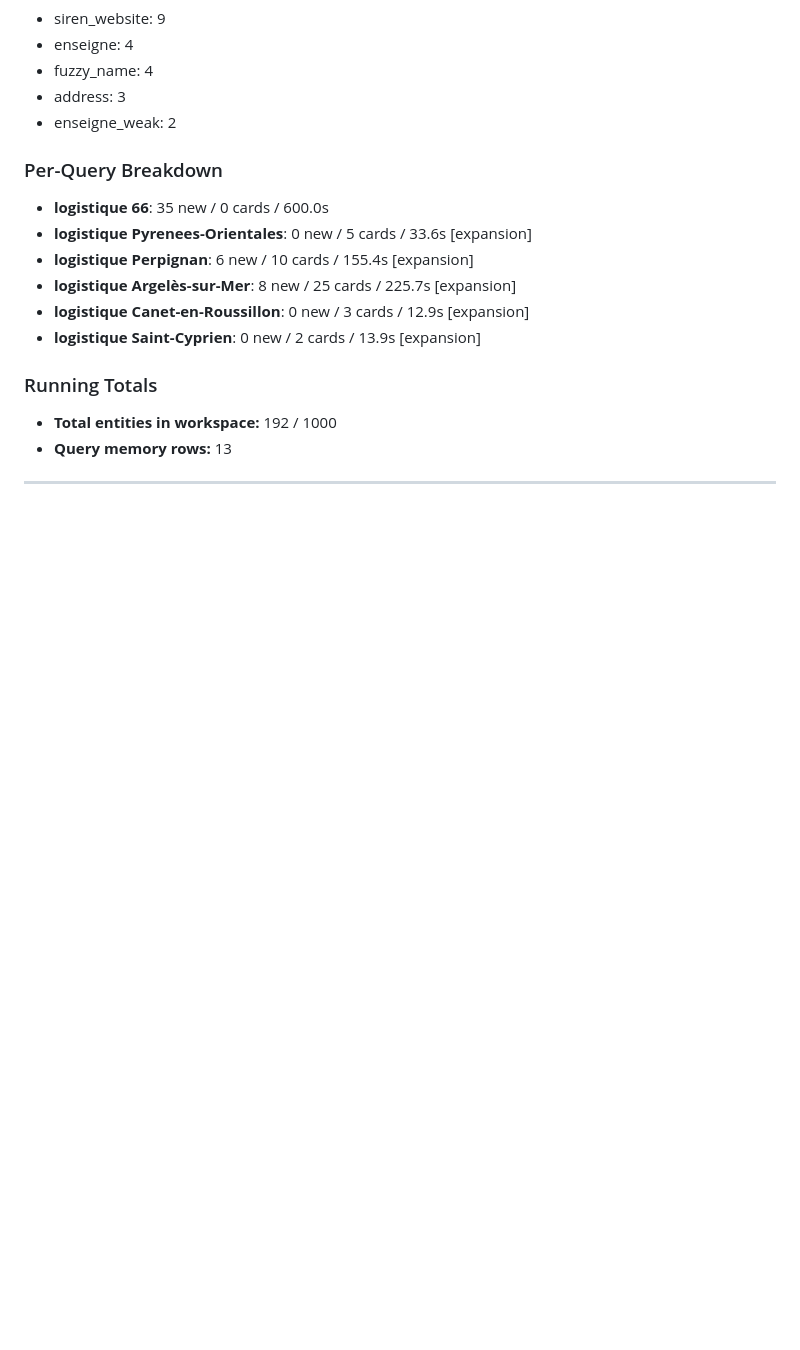
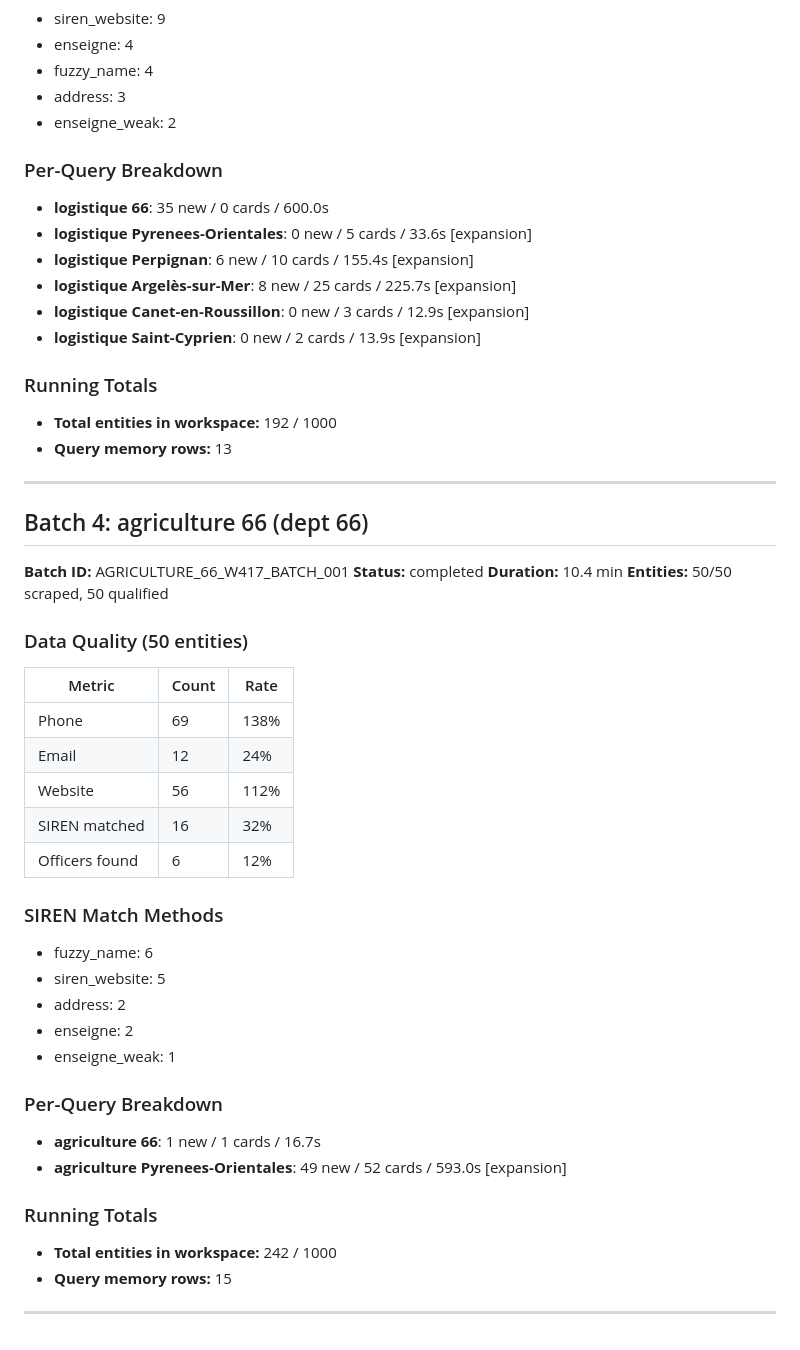
Before and after one commit to acohentlv-alt/fortress, a Markdown page: STRESS_TEST_LOG.md, the part around the change. GitHub-like rendering; blank space fills up the shorter version.

Commit message:
Stress test batch 4 results
Co-Authored-By: Claude Opus 4.6 (1M context) <noreply@anthropic.com>

```diff
--- a/STRESS_TEST_LOG.md
+++ b/STRESS_TEST_LOG.md
@@ -208,3 +208,37 @@
 - **Query memory rows:** 13
 
 ---
+
+## Batch 4: agriculture 66 (dept 66)
+
+**Batch ID:** AGRICULTURE_66_W417_BATCH_001
+**Status:** completed
+**Duration:** 10.4 min
+**Entities:** 50/50 scraped, 50 qualified
+
+
+### Data Quality (50 entities)
+| Metric | Count | Rate |
+|--------|-------|------|
+| Phone | 69 | 138% |
+| Email | 12 | 24% |
+| Website | 56 | 112% |
+| SIREN matched | 16 | 32% |
+| Officers found | 6 | 12% |
+
+### SIREN Match Methods
+- fuzzy_name: 6
+- siren_website: 5
+- address: 2
+- enseigne: 2
+- enseigne_weak: 1
+
+### Per-Query Breakdown
+- **agriculture 66**: 1 new / 1 cards / 16.7s
+- **agriculture Pyrenees-Orientales**: 49 new / 52 cards / 593.0s [expansion]
+
+### Running Totals
+- **Total entities in workspace:** 242 / 1000
+- **Query memory rows:** 15
+
+---
```
